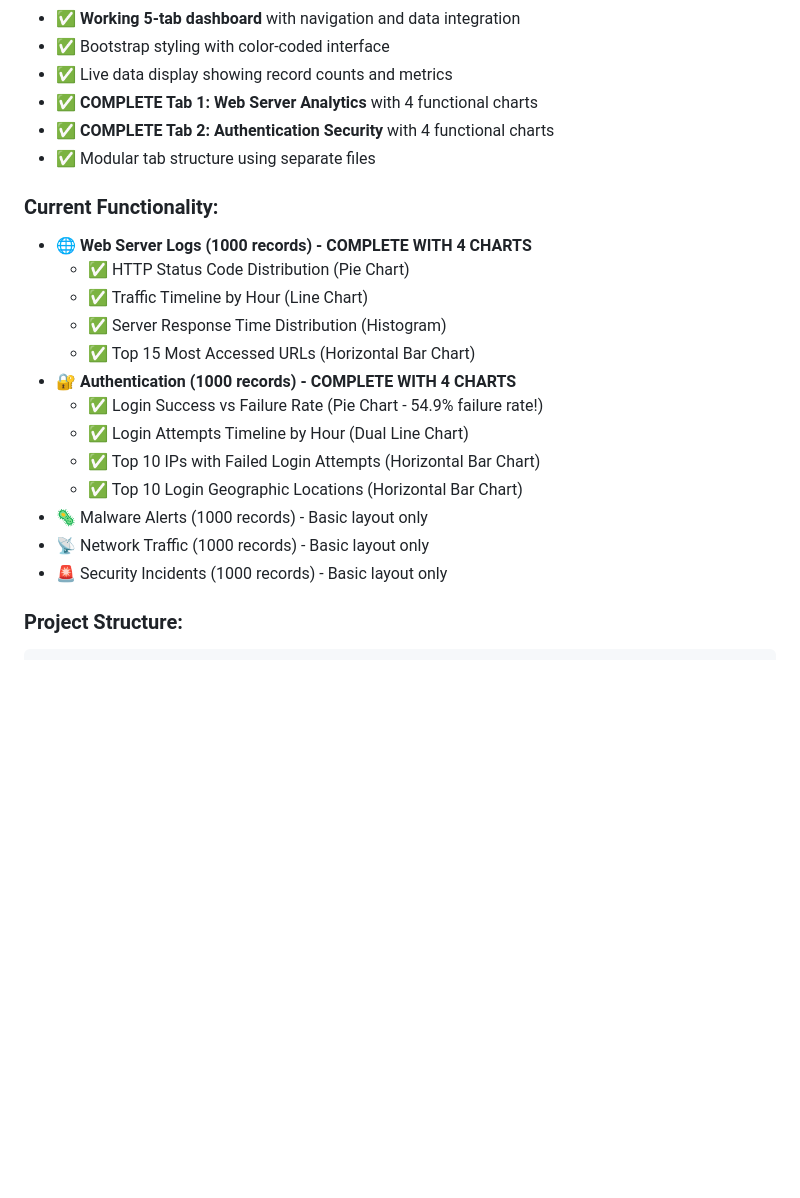
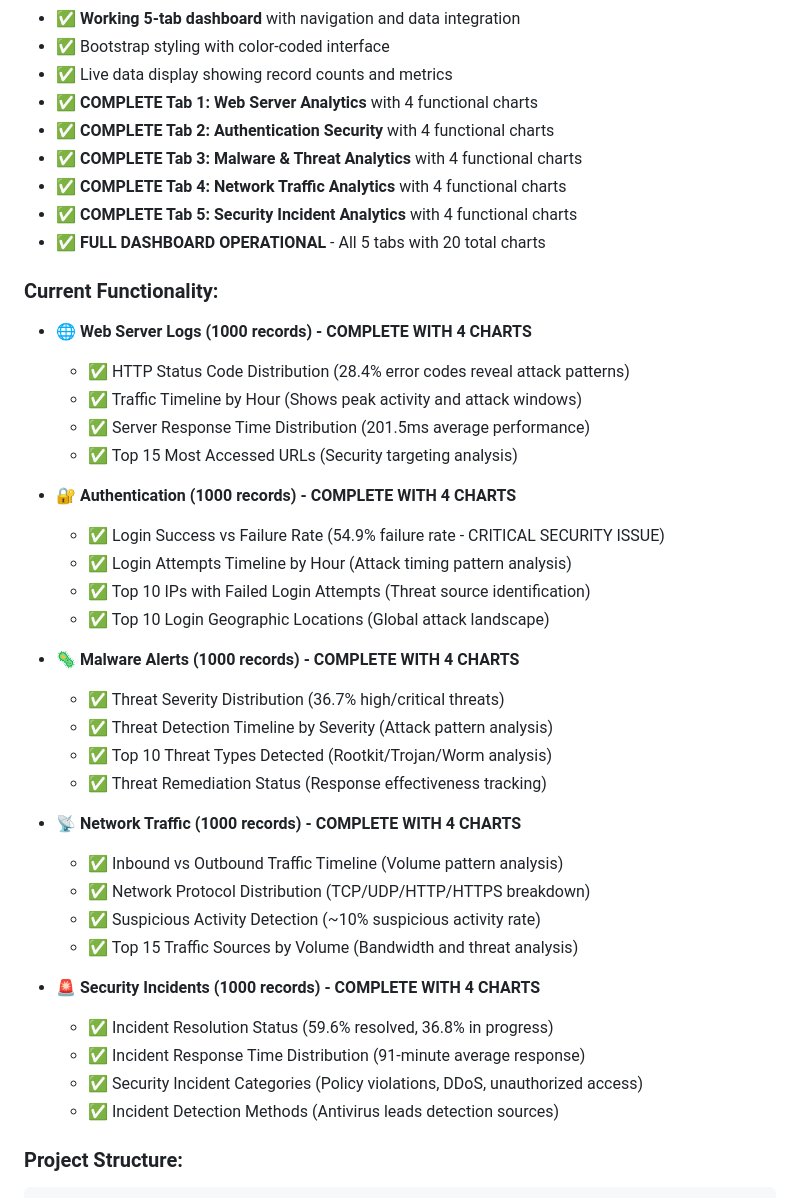
Before and after one commit to daleymackey/Cybr-Capstone-2025-, a Markdown page: Curernt Status.md, the part around one of its changes. GitHub-like rendering; blank space fills up the shorter version.

````diff
--- a/Curernt Status.md
+++ b/Curernt Status.md
@@ -24,22 +24,41 @@
 - ✅ Live data display showing record counts and metrics
 - ✅ **COMPLETE Tab 1: Web Server Analytics** with 4 functional charts
 - ✅ **COMPLETE Tab 2: Authentication Security** with 4 functional charts
-- ✅ Modular tab structure using separate files
+- ✅ **COMPLETE Tab 3: Malware & Threat Analytics** with 4 functional charts
+- ✅ **COMPLETE Tab 4: Network Traffic Analytics** with 4 functional charts
+- ✅ **COMPLETE Tab 5: Security Incident Analytics** with 4 functional charts
+- ✅ **FULL DASHBOARD OPERATIONAL** - All 5 tabs with 20 total charts
 
 ### Current Functionality:
 - 🌐 **Web Server Logs (1000 records) - COMPLETE WITH 4 CHARTS**
-  - ✅ HTTP Status Code Distribution (Pie Chart)
-  - ✅ Traffic Timeline by Hour (Line Chart)
-  - ✅ Server Response Time Distribution (Histogram)
-  - ✅ Top 15 Most Accessed URLs (Horizontal Bar Chart)
+  - ✅ HTTP Status Code Distribution (28.4% error codes reveal attack patterns)
+  - ✅ Traffic Timeline by Hour (Shows peak activity and attack windows)
+  - ✅ Server Response Time Distribution (201.5ms average performance)
+  - ✅ Top 15 Most Accessed URLs (Security targeting analysis)
+
 - 🔐 **Authentication (1000 records) - COMPLETE WITH 4 CHARTS**
-  - ✅ Login Success vs Failure Rate (Pie Chart - 54.9% failure rate!)
-  - ✅ Login Attempts Timeline by Hour (Dual Line Chart)
-  - ✅ Top 10 IPs with Failed Login Attempts (Horizontal Bar Chart)
-  - ✅ Top 10 Login Geographic Locations (Horizontal Bar Chart)
-- 🦠 Malware Alerts (1000 records) - Basic layout only
-- 📡 Network Traffic (1000 records) - Basic layout only
-- 🚨 Security Incidents (1000 records) - Basic layout only
+  - ✅ Login Success vs Failure Rate (54.9% failure rate - CRITICAL SECURITY ISSUE)
+  - ✅ Login Attempts Timeline by Hour (Attack timing pattern analysis)
+  - ✅ Top 10 IPs with Failed Login Attempts (Threat source identification)
+  - ✅ Top 10 Login Geographic Locations (Global attack landscape)
+
+- 🦠 **Malware Alerts (1000 records) - COMPLETE WITH 4 CHARTS**
+  - ✅ Threat Severity Distribution (36.7% high/critical threats)
+  - ✅ Threat Detection Timeline by Severity (Attack pattern analysis)
+  - ✅ Top 10 Threat Types Detected (Rootkit/Trojan/Worm analysis)
+  - ✅ Threat Remediation Status (Response effectiveness tracking)
+
+- 📡 **Network Traffic (1000 records) - COMPLETE WITH 4 CHARTS**
+  - ✅ Inbound vs Outbound Traffic Timeline (Volume pattern analysis)
+  - ✅ Network Protocol Distribution (TCP/UDP/HTTP/HTTPS breakdown)
+  - ✅ Suspicious Activity Detection (~10% suspicious activity rate)
+  - ✅ Top 15 Traffic Sources by Volume (Bandwidth and threat analysis)
+
+- 🚨 **Security Incidents (1000 records) - COMPLETE WITH 4 CHARTS**
+  - ✅ Incident Resolution Status (59.6% resolved, 36.8% in progress)
+  - ✅ Incident Response Time Distribution (91-minute average response)
+  - ✅ Security Incident Categories (Policy violations, DDoS, unauthorized access)
+  - ✅ Incident Detection Methods (Antivirus leads detection sources)
 
 ### Project Structure:
 ```
````
Also changed, not shown: other parts of Curernt Status.md (+53 -33 lines).
